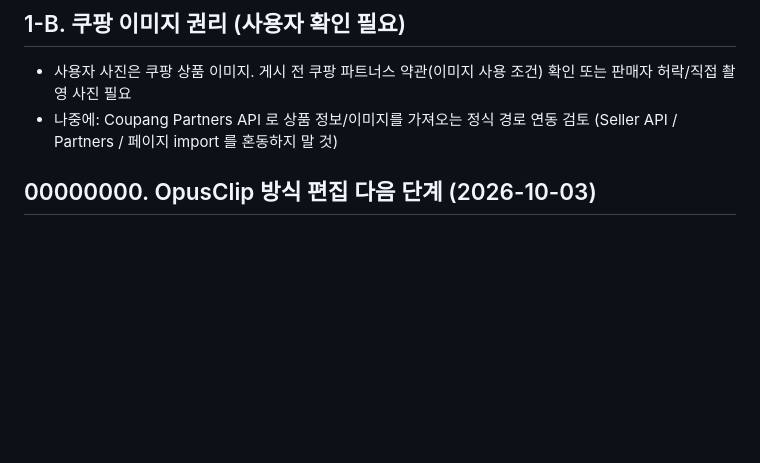
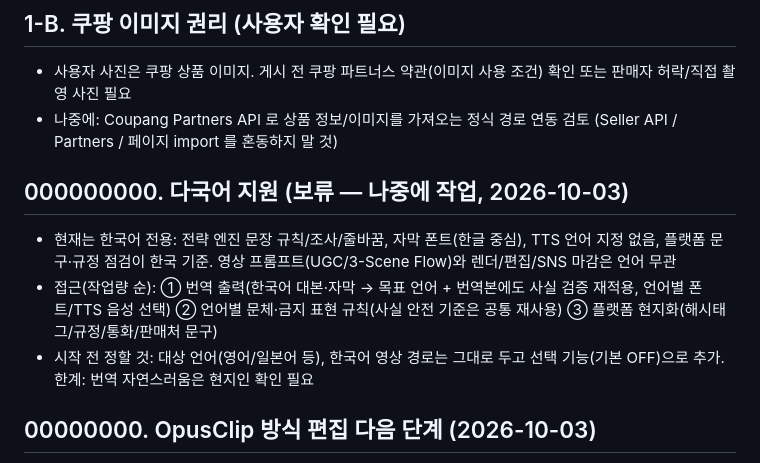
Before and after one commit to dkrkwnsdyd-lang/-, a Markdown page: NEXT_TASKS.md, the part around the change. Rendered like a GitHub page; blank space fills up the shorter version.

Commit message:
docs: park multilingual support as a future task
Co-Authored-By: Claude Sonnet 5.5 <noreply@anthropic.com>
Claude-Session: https://claude.ai/code/session_01D2vnquM85d6AKCnwdMjDv3

```diff
--- a/NEXT_TASKS.md
+++ b/NEXT_TASKS.md
@@ -12,6 +12,11 @@
 ## 1-B. 쿠팡 이미지 권리 (사용자 확인 필요)
 - 사용자 사진은 쿠팡 상품 이미지. 게시 전 쿠팡 파트너스 약관(이미지 사용 조건) 확인 또는 판매자 허락/직접 촬영 사진 필요
 - 나중에: Coupang Partners API 로 상품 정보/이미지를 가져오는 정식 경로 연동 검토 (Seller API / Partners / 페이지 import 를 혼동하지 말 것)
+
+## 000000000. 다국어 지원 (보류 — 나중에 작업, 2026-10-03)
+- 현재는 한국어 전용: 전략 엔진 문장 규칙/조사/줄바꿈, 자막 폰트(한글 중심), TTS 언어 지정 없음, 플랫폼 문구·규정 점검이 한국 기준. 영상 프롬프트(UGC/3-Scene Flow)와 렌더/편집/SNS 마감은 언어 무관
+- 접근(작업량 순): ① 번역 출력(한국어 대본·자막 → 목표 언어 + 번역본에도 사실 검증 재적용, 언어별 폰트/TTS 음성 선택) ② 언어별 문체·금지 표현 규칙(사실 안전 기준은 공통 재사용) ③ 플랫폼 현지화(해시태그/규정/통화/판매처 문구)
+- 시작 전 정할 것: 대상 언어(영어/일본어 등), 한국어 영상 경로는 그대로 두고 선택 기능(기본 OFF)으로 추가. 한계: 번역 자연스러움은 현지인 확인 필요
 
 ## 00000000. OpusClip 방식 편집 다음 단계 (2026-10-03)
 - 아직 안 한 것(효과 큰 순): ① 긴 영상에서 하이라이트 구간 자동 선택(ClipGenius 류, 기존 clips.py 구간 선택 확장) ② 자막 스타일 프리셋(활성 단어 하이라이트/이모지, 사람이 보고 고르기) ③ 말 사이 무음 제거(TTS 앞뒤 여백 정밀 트리밍) ④ B-roll 자동 삽입 ⑤ 플랫폼 UI 가림 점검(플랫폼별 하단/우측 영역)
```
